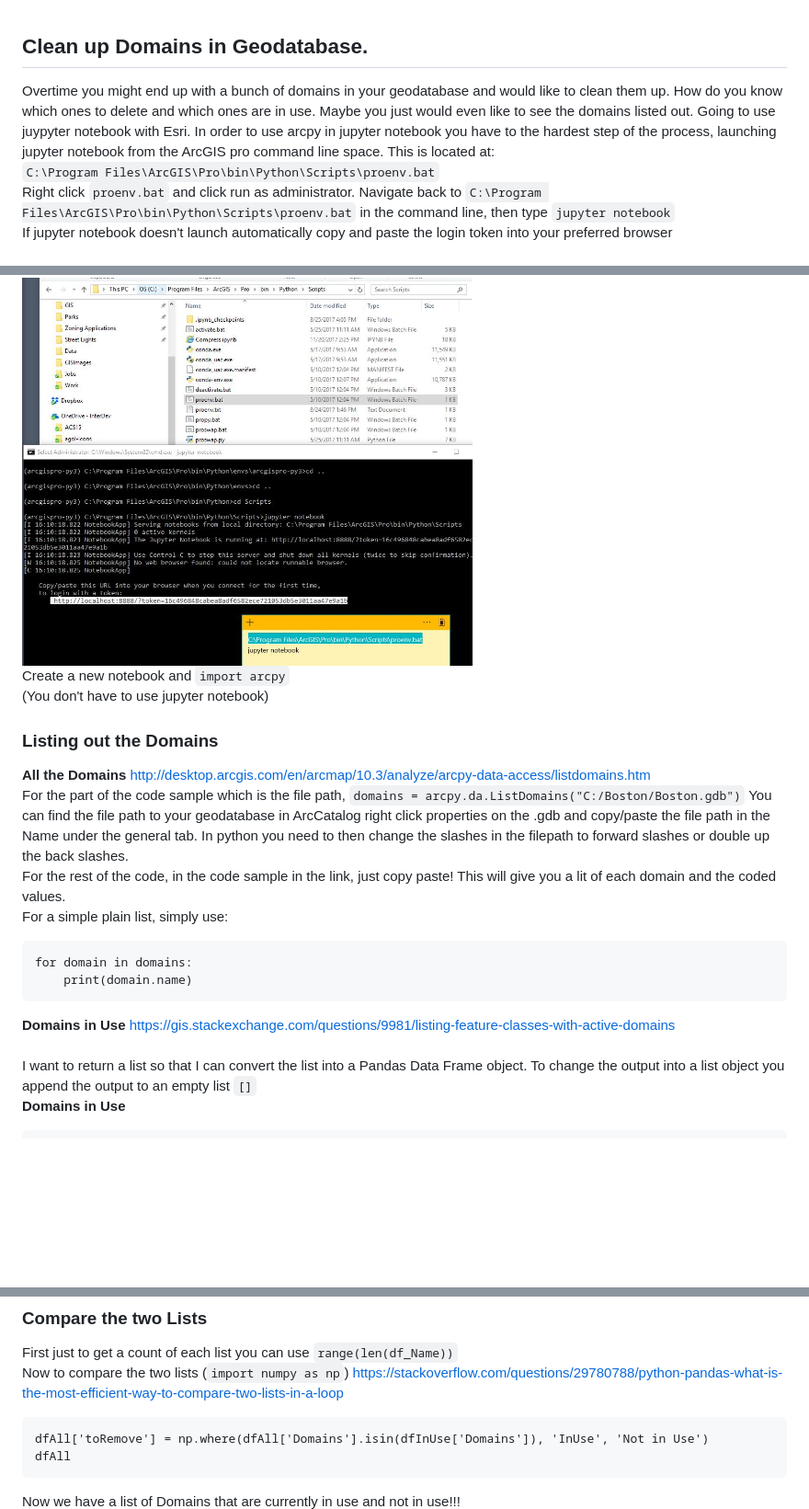
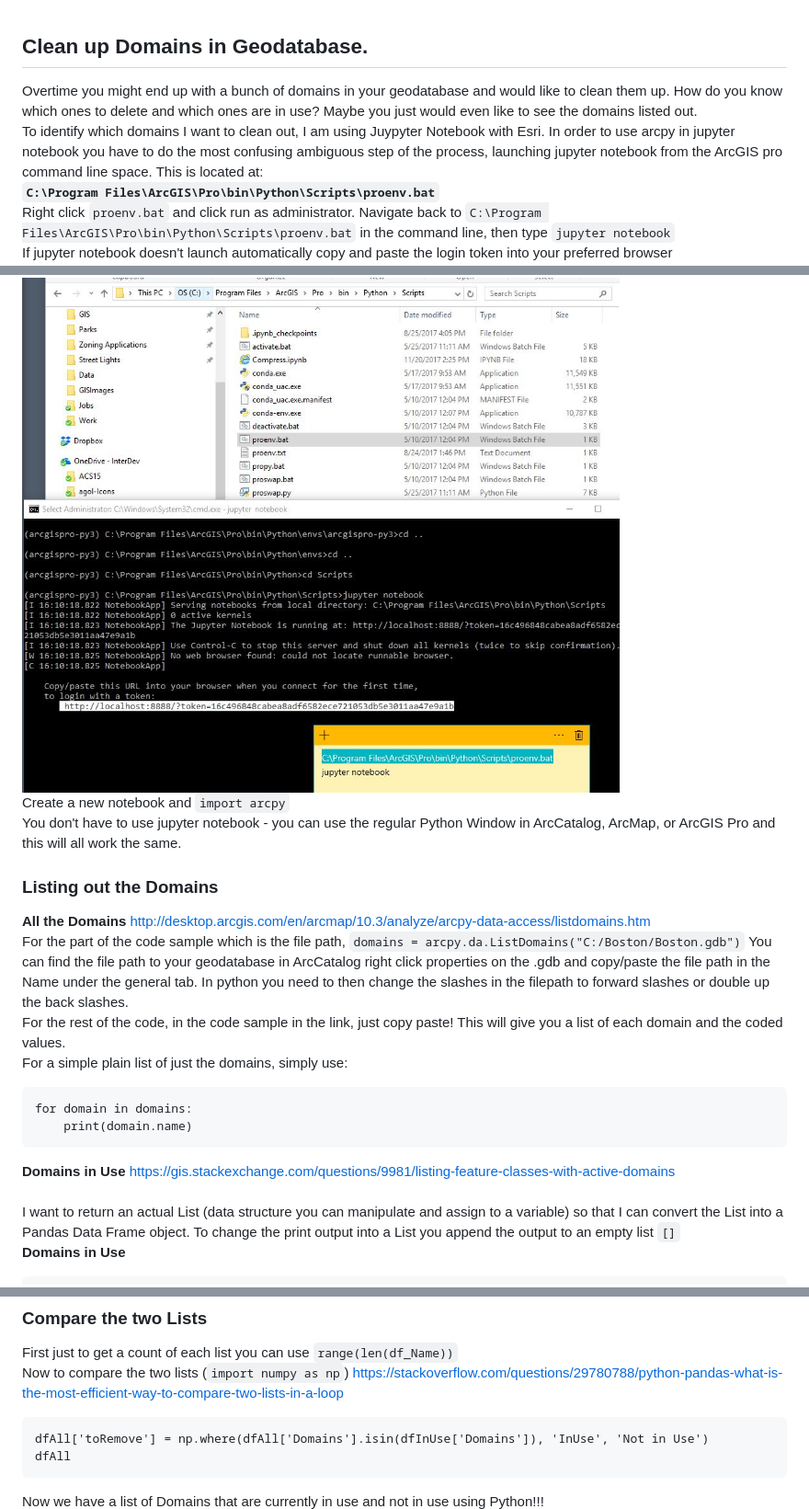
Before and after one commit to akell47/GIS, a Markdown page: DomainCleanup.md, 3 parts joined by grey strips. Shown: that part at 92% size. Rendered like a GitHub page; blank space fills up the shorter version.

````diff
--- a/DomainCleanup.md
+++ b/DomainCleanup.md
@@ -1,26 +1,26 @@
 ## Clean up Domains in Geodatabase.
-Overtime you might end up with a bunch of domains in your geodatabase and would like to clean them up. How do you know which ones to delete and which ones are in use. Maybe you just would even like to see the domains listed out.
-Going to use juypyter notebook with Esri. In order to use arcpy in jupyter notebook you have to the hardest step of the process, launching jupyter notebook from the ArcGIS pro command line space. This is located at: <br>
-`C:\Program Files\ArcGIS\Pro\bin\Python\Scripts\proenv.bat` <br>
+Overtime you might end up with a bunch of domains in your geodatabase and would like to clean them up. How do you know which ones to delete and which ones are in use? Maybe you just would even like to see the domains listed out. <br>
+To identify which domains I want to clean out, I am using Juypyter Notebook with Esri. In order to use arcpy in jupyter notebook you have to do the most confusing ambiguous step of the process, launching jupyter notebook from the ArcGIS pro command line space. This is located at: <br>
+<b>`C:\Program Files\ArcGIS\Pro\bin\Python\Scripts\proenv.bat` </b><br>
 Right click `proenv.bat` and click run as administrator.
 Navigate back to `C:\Program Files\ArcGIS\Pro\bin\Python\Scripts\proenv.bat` in the command line, then type `jupyter notebook` <br>
 If jupyter notebook doesn't launch automatically copy and paste the login token into your preferred browser <br>
 <img src="https://github.com/akell47/GIS/blob/master/GISImages/launchjupyterarcgis.JPG"
-        width="490" height="330"/> <br>
+        width="945" height="814"/> <br>
 Create a new notebook and `import arcpy` <br>
-(You don't have to use jupyter notebook) <br>
+You don't have to use jupyter notebook - you can use the regular Python Window in ArcCatalog, ArcMap, or ArcGIS Pro and this will all work the same. <br>
 ### Listing out the Domains
 <b> All the Domains </b> http://desktop.arcgis.com/en/arcmap/10.3/analyze/arcpy-data-access/listdomains.htm <br>
 For the part of the code sample which is the file path, `domains = arcpy.da.ListDomains("C:/Boston/Boston.gdb")` You can find the file path to your geodatabase in ArcCatalog right click properties on the .gdb and copy/paste the file path in the Name under the general tab. In python you need to then change the slashes in the filepath to forward slashes or double up the back slashes. <br>
-For the rest of the code, in the code sample in the link, just copy paste! This will give you a lit of each domain and the coded values. <br>
-For a simple plain list, simply use:
+For the rest of the code, in the code sample in the link, just copy paste! This will give you a list of each domain and the coded values. <br>
+For a simple plain list of just the domains, simply use:
 ```
 for domain in domains:
     print(domain.name)
 ```
 
 <b> Domains in Use </b> https://gis.stackexchange.com/questions/9981/listing-feature-classes-with-active-domains <br><br>
-I want to return a list so that I can convert the list into a Pandas Data Frame object. To change the output into a list object you append the output to an empty list `[]` <br>
+I want to return an actual List (data structure you can manipulate and assign to a variable) so that I can convert the List into a Pandas Data Frame object. To change the print output into a List you append the output to an empty list `[]` <br>
 <b>Domains in Use</b>
 ```
 #Get list of feature classes in geodatabase
@@ -78,5 +78,5 @@ Now to compare the two lists (`import numpy as np`) https://stackoverflow.com/qu
 dfAll['toRemove'] = np.where(dfAll['Domains'].isin(dfInUse['Domains']), 'InUse', 'Not in Use')
 dfAll
 ```
-Now we have a list of Domains that are currently in use and not in use!!! <br>
+Now we have a list of Domains that are currently in use and not in use using Python!!! <br>
 <img src="https://github.com/akell47/GIS/blob/master/GISImages/DomainUseList.JPG"
````
Also changed, not shown: other parts of DomainCleanup.md (+35 -1 lines), GISImages/pywindow.jpg (added).
